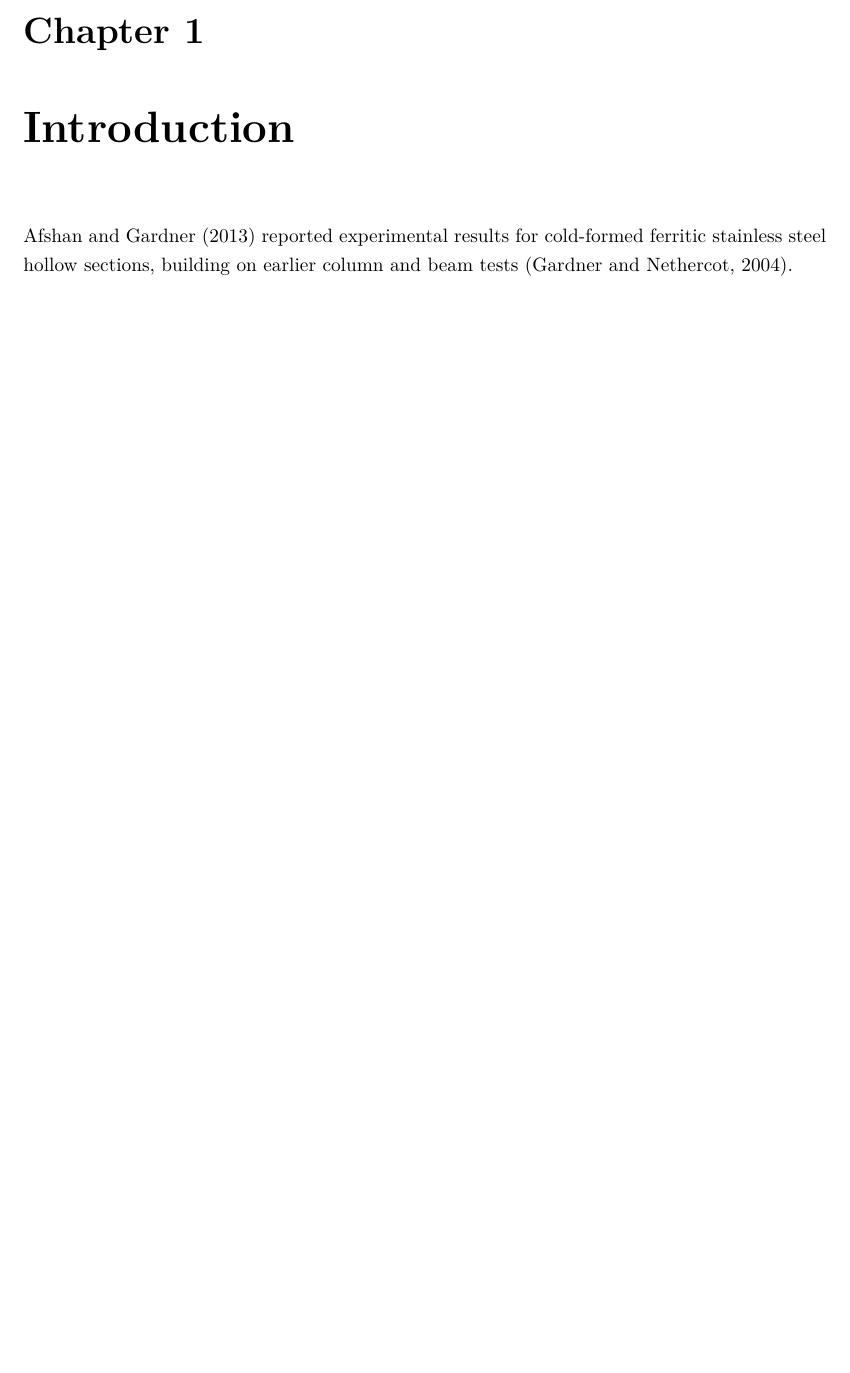
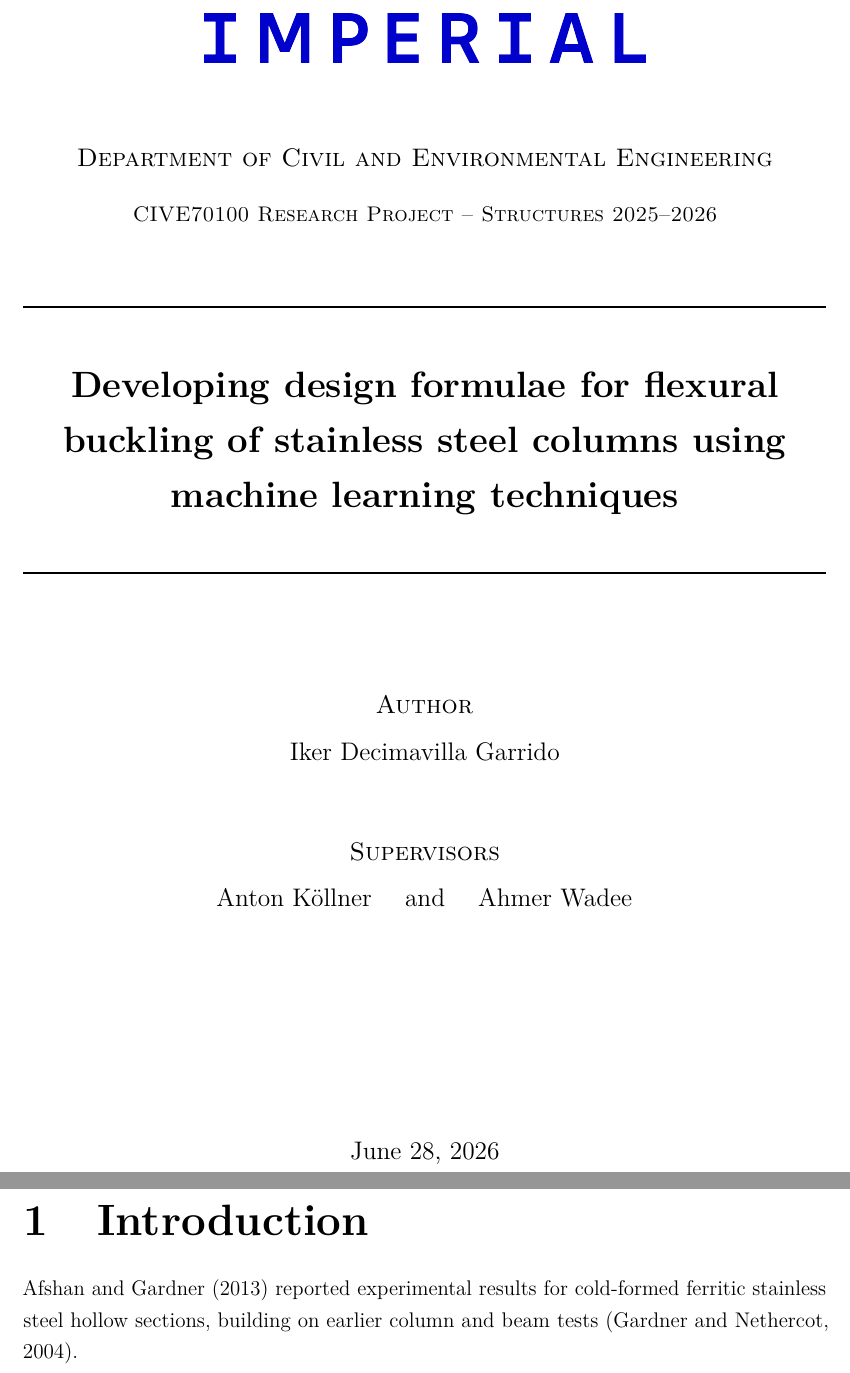
Before and after one commit to ikerdecimavilla/MSc-Dissertation-124, a LaTeX thesis (report/main.tex, which reads report/frontmatter/titlepage.tex, report/preamble.tex): part of page 4 of 5 before the commit and two parts of pages 1 and 5 of 6 after it, the two joined at a grey line, cut at the place of the change, the shorter picture padded with empty space. Compiled offline with pdfLaTeX.

Commit message:
report formatting edits

```diff
--- a/report/frontmatter/titlepage.tex
+++ b/report/frontmatter/titlepage.tex
@@ -1 +1,47 @@
 % !TEX root = ../main.tex
+\begin{titlepage}
+\thispagestyle{empty}
+\centering
+
+\vspace*{1.4cm}
+
+% --- Imperial College wordmark ---
+\includegraphics[width=0.55\textwidth]{figures/imperial.png}
+
+\vspace{1.3cm}
+
+{\large\scshape Department of Civil and Environmental Engineering\par}
+\vspace{0.45cm}
+{\scshape CIVE70100 Research Project~--~Structures 2025--2026\par}
+
+\vspace{1.1cm}
+\noindent\rule{\textwidth}{0.9pt}\\[0.7cm]
+
+{\LARGE\bfseries Developing design formulae for flexural buckling of
+stainless steel columns using machine learning techniques\par}
+
+\vspace{0.7cm}
+\noindent\rule{\textwidth}{0.9pt}
+
+% Optional submission statement (uncomment and set your programme name):
+% \vspace{1.4cm}
+% {\large\itshape A research project submitted in partial fulfilment of the\\
+% requirements for the degree of MSc in \textnormal{[Programme]}\par}
+
+\vspace{2.0cm}
+
+{\large\scshape Author\par}
+\vspace{0.35em}
+{\large Iker Decimavilla Garrido\par}
+
+\vspace{1.2cm}
+
+{\large\scshape Supervisors\par}
+\vspace{0.35em}
+{\large Anton Köllner \quad and \quad Ahmer Wadee\par}
+
+\vfill
+
+{\large \today\par}
+
+\end{titlepage}
--- a/report/main.tex
+++ b/report/main.tex
@@ -1,5 +1,5 @@
 % !TEX root = main.tex
-\documentclass[a4paper,11pt,oneside]{report}
+\documentclass[a4paper,12pt,oneside]{report}
 
 % --- Preamble Configuration ---
 \input{preamble}
--- a/report/preamble.tex
+++ b/report/preamble.tex
@@ -11,21 +11,24 @@
 \usepackage[utf8]{inputenc}
 \usepackage[T1]{fontenc}
 \usepackage{lmodern}
+\usepackage{microtype}            % subtle kerning/justification; fewer overfull lines
 
 % --- Maths & units ---
 \usepackage{amsmath}
 \usepackage{amssymb}
-\usepackage{siunitx}              % \SI{}{} for engineering units
+\usepackage{siunitx}
 \sisetup{detect-all}
 
 % --- Tables & figures ---
 \usepackage{graphicx}
+\graphicspath{{figures/}}
 \usepackage{booktabs}
 \usepackage{caption}
 \usepackage{subcaption}
 \usepackage{float}
 
 % --- Bibliography (biblatex + biber) — Harvard / author-date ---
+\usepackage{csquotes}             % recommended by biblatex; load BEFORE biblatex
 \usepackage[backend=biber,
             style=authoryear,
             sorting=nyt,
@@ -48,6 +51,7 @@
 
 % --- Cross-referencing / hyperlinks ---
 \usepackage{hyperref}
+\usepackage{bookmark}             % clean PDF bookmarks in one pass (after hyperref)
 \usepackage{cleveref}
 \hypersetup{
     colorlinks=true,
```
Also changed, not shown: report/main.pdf, report/preamble.tex (17 more changed lines).
